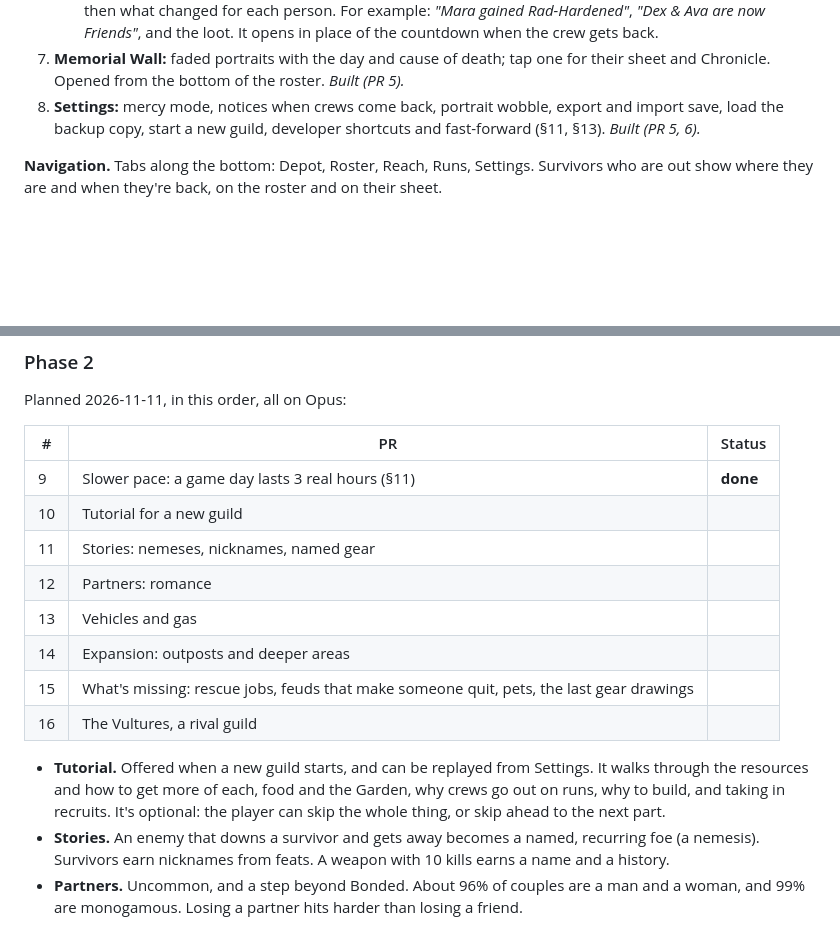
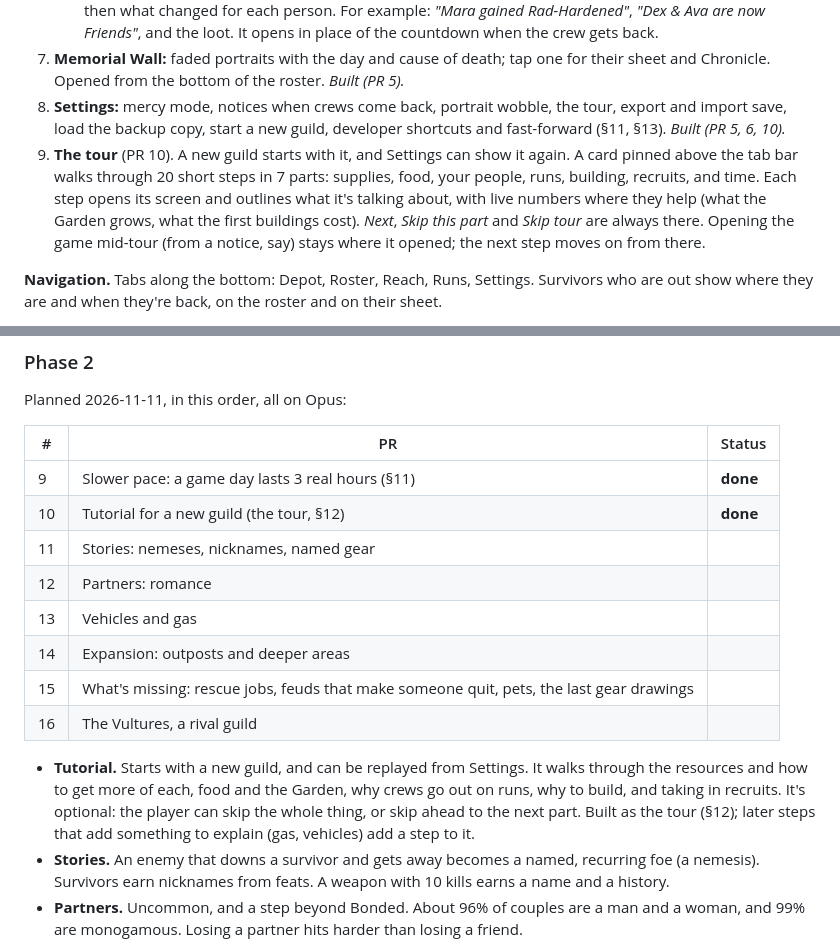
Before and after one commit to Barvaziyel/the-guild, a Markdown page: docs/DESIGN.md, 2 parts joined by grey strips. GitHub-like rendering; blank space fills up the shorter version.

```diff
--- a/docs/DESIGN.md
+++ b/docs/DESIGN.md
@@ -440,7 +440,8 @@ At most one event a day (a 20% chance), weighted:
    - **A crew that is out:** a countdown, and the log so far, revealed beat by beat as time passes.
    - **Run report:** what came home, deaths, places found, the beat-by-beat log with the dice under each line, then what changed for each person. For example: *"Mara gained Rad-Hardened"*, *"Dex & Ava are now Friends"*, and the loot. It opens in place of the countdown when the crew gets back.
 7. **Memorial Wall:** faded portraits with the day and cause of death; tap one for their sheet and Chronicle. Opened from the bottom of the roster. *Built (PR 5).*
-8. **Settings:** mercy mode, notices when crews come back, portrait wobble, export and import save, load the backup copy, start a new guild, developer shortcuts and fast-forward (§11, §13). *Built (PR 5, 6).*
+8. **Settings:** mercy mode, notices when crews come back, portrait wobble, the tour, export and import save, load the backup copy, start a new guild, developer shortcuts and fast-forward (§11, §13). *Built (PR 5, 6, 10).*
+9. **The tour** (PR 10). A new guild starts with it, and Settings can show it again. A card pinned above the tab bar walks through 20 short steps in 7 parts: supplies, food, your people, runs, building, recruits, and time. Each step opens its screen and outlines what it's talking about, with live numbers where they help (what the Garden grows, what the first buildings cost). *Next*, *Skip this part* and *Skip tour* are always there. Opening the game mid-tour (from a notice, say) stays where it opened; the next step moves on from there.
 
 **Navigation.** Tabs along the bottom: Depot, Roster, Reach, Runs, Settings. Survivors who are out show where they are and when they're back, on the roster and on their sheet.
 
@@ -532,7 +533,7 @@ Planned 2026-11-11, in this order, all on Opus:
 | # | PR | Status |
 |---|---|---|
 | 9 | Slower pace: a game day lasts 3 real hours (§11) | **done** |
-| 10 | Tutorial for a new guild | |
+| 10 | Tutorial for a new guild (the tour, §12) | **done** |
 | 11 | Stories: nemeses, nicknames, named gear | |
 | 12 | Partners: romance | |
 | 13 | Vehicles and gas | |
@@ -540,7 +541,7 @@ Planned 2026-11-11, in this order, all on Opus:
 | 15 | What's missing: rescue jobs, feuds that make someone quit, pets, the last gear drawings | |
 | 16 | The Vultures, a rival guild | |
 
-- **Tutorial.** Offered when a new guild starts, and can be replayed from Settings. It walks through the resources and how to get more of each, food and the Garden, why crews go out on runs, why to build, and taking in recruits. It's optional: the player can skip the whole thing, or skip ahead to the next part.
+- **Tutorial.** Starts with a new guild, and can be replayed from Settings. It walks through the resources and how to get more of each, food and the Garden, why crews go out on runs, why to build, and taking in recruits. It's optional: the player can skip the whole thing, or skip ahead to the next part. Built as the tour (§12); later steps that add something to explain (gas, vehicles) add a step to it.
 - **Stories.** An enemy that downs a survivor and gets away becomes a named, recurring foe (a nemesis). Survivors earn nicknames from feats. A weapon with 10 kills earns a name and a history.
 - **Partners.** Uncommon, and a step beyond Bonded. About 96% of couples are a man and a woman, and 99% are monogamous. Losing a partner hits harder than losing a friend.
 - **Vehicles and gas.** This is how crew size changes: on foot, a crew stays at 1–4.
```
Also changed, not shown: CLAUDE.md (+4 -3 lines), README.md (+3 -1 lines), docs/img/ui-tour.png (added), 14 other files.
